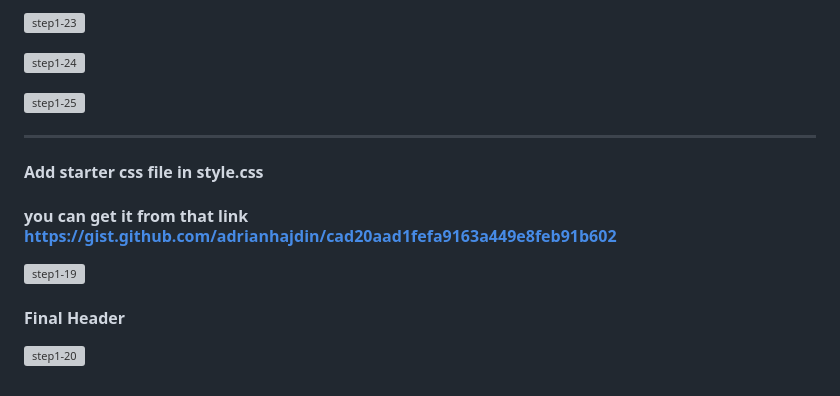
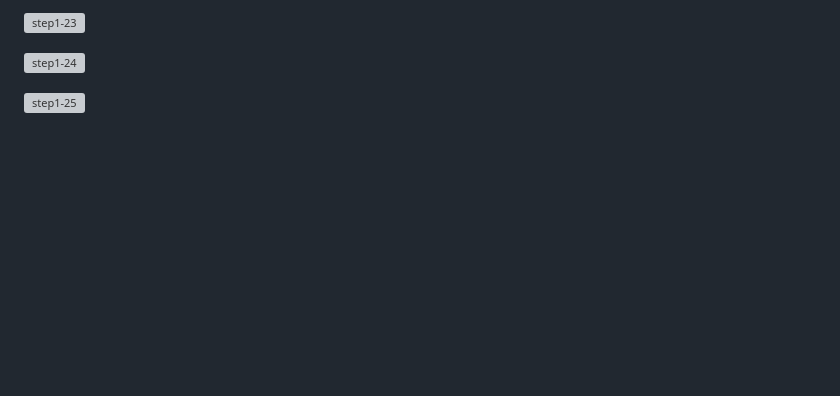
Before and after one commit to fatmakhaledosman/Sushi-Themed-Website, a Markdown page: Step1-header/README.md, the part around the change. Drawn GitHub-style; blank space fills up the shorter version; grey boxes are pictures that could not be loaded.

Commit message:
Step1-header

```diff
--- a/Step1-header/README.md
+++ b/Step1-header/README.md
@@ -107,31 +107,3 @@ background-color: rgb(121,45,45);
 ![step1-24](https://github.com/fatmakhaledosman/Sushi-Themed-Website-step-by-step/blob/main/Step1-header/images-readme-file/img1-24.png)
 
 ![step1-25](https://github.com/fatmakhaledosman/Sushi-Themed-Website-step-by-step/blob/main/Step1-header/images-readme-file/img1-25.png)
-
-
-
-
-
-
-
-
-
-
-
-
-
-
-
-
-
-
-
-
-
--------------------------------------------------------------
-#### Add starter css file in style.css
-#### you can get it from that link https://gist.github.com/adrianhajdin/cad20aad1fefa9163a449e8feb91b602
-![step1-19](https://github.com/fatmakhaledosman/Sushi-Themed-Website-step-by-step/blob/main/Step1-header/images-readme-file/img1-19.png)
-
-#### Final Header
-![step1-20](https://github.com/fatmakhaledosman/Sushi-Themed-Website-step-by-step/blob/main/Step1-header/images-readme-file/img1-20.png)
```
